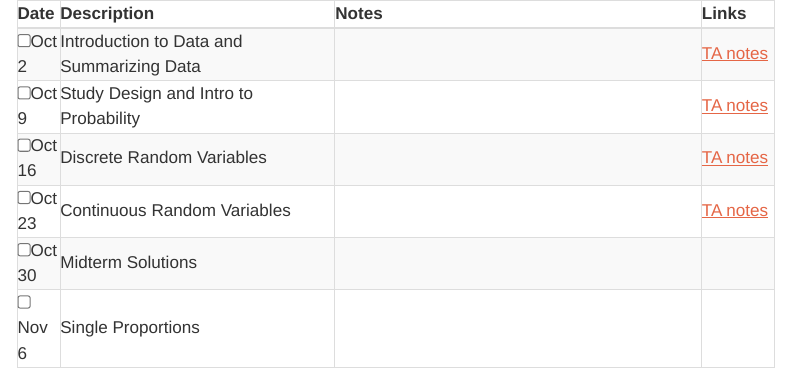
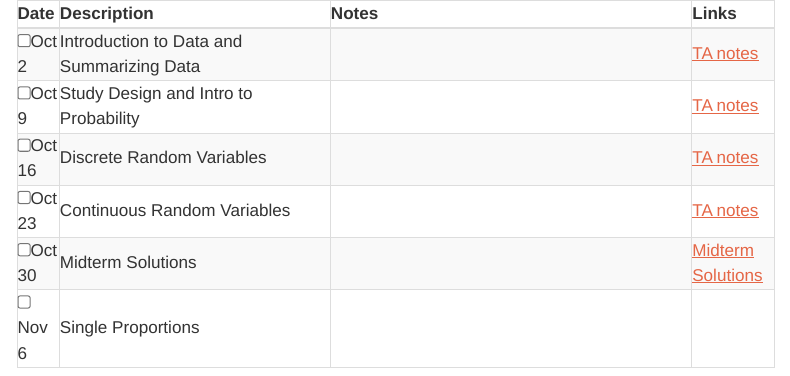
Before and after one commit to mdogucu/stats67-fa25-website, a Quarto document (sch-dis-b.qmd): the page in a window 1100 px wide, from its top. Rendered offline with R 4.5, knitr and Pandoc in place of Quarto, with nearby package versions; menus at the side of the page are left out.

Commit message:
midterm solutions for disb

```diff
--- a/sch-dis-b.qmd
+++ b/sch-dis-b.qmd
@@ -52,7 +52,7 @@ toc: true
     <td><input type="checkbox" />Oct 30</td>
     <td> Midterm Solutions&nbsp; &nbsp; </td>
     <td></td>
-    <td></td>
+    <td><a href="https://canvas.eee.uci.edu/courses/76405/files?preview=33105761" target ="_blank" title="External Link to Canvas"> Midterm Solutions </a></td>
   </tr>
 
   <tr>
```
Also changed, not shown: docs/search.json, 10 other files.
